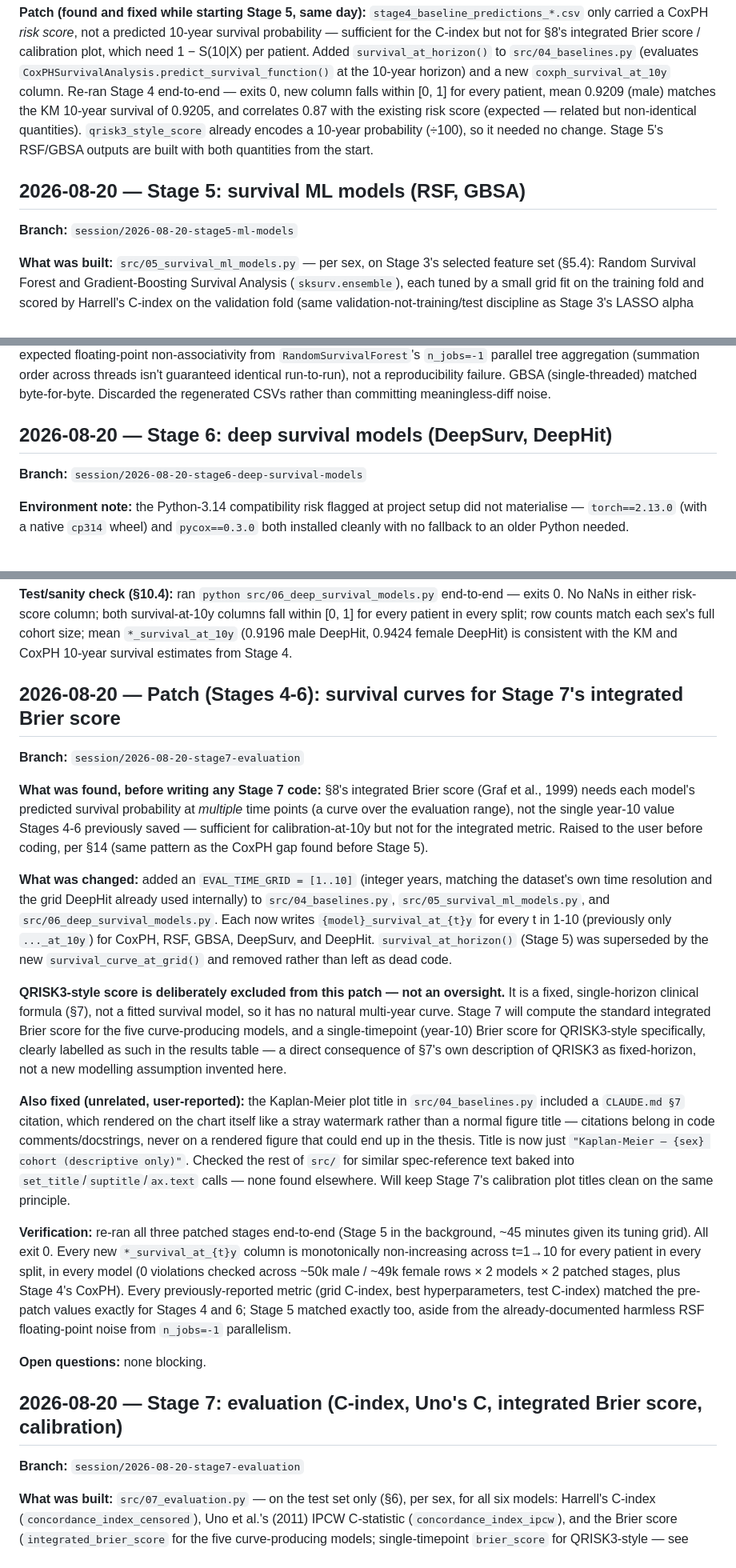
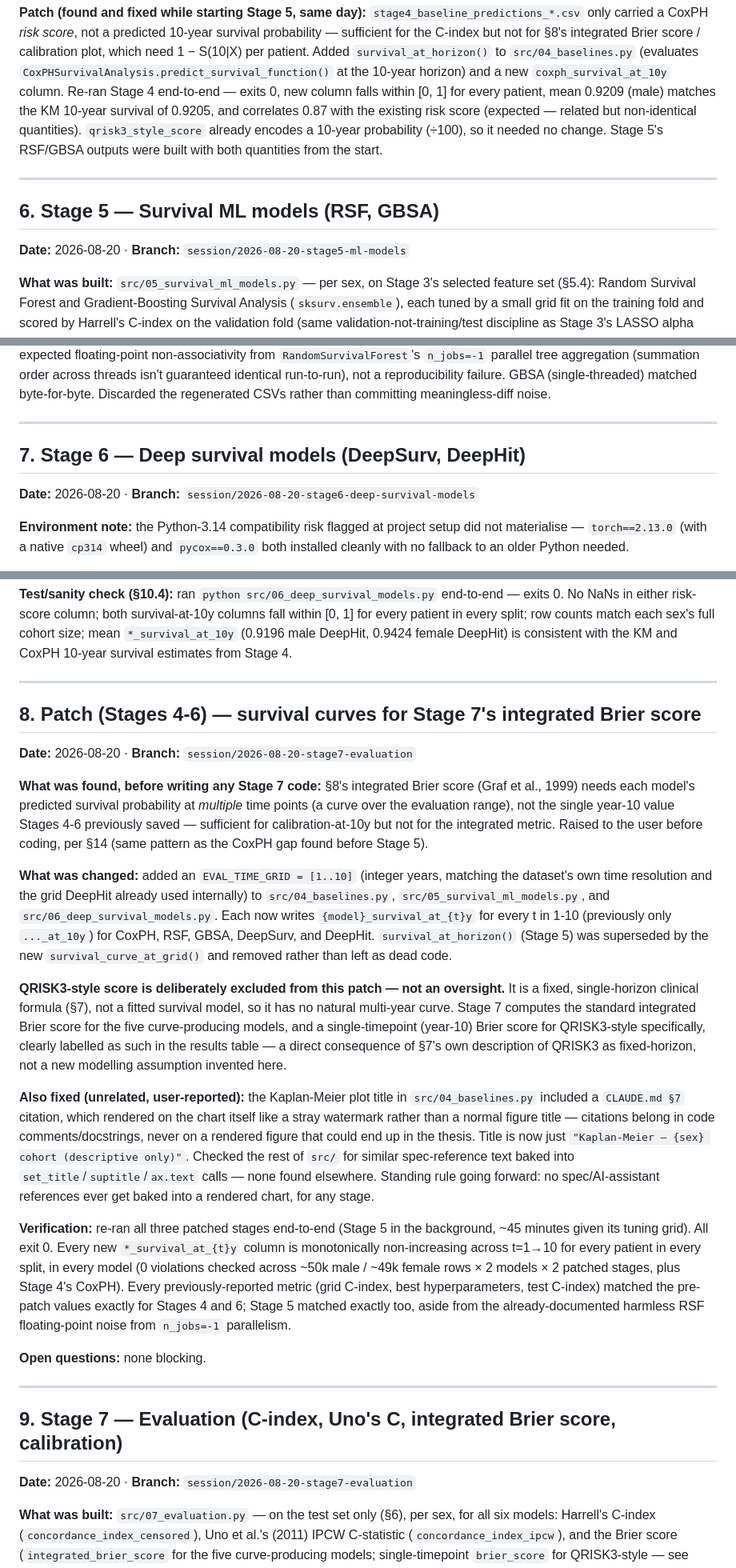
Before and after one commit to nwereonyerex-sudo/Survival-Based-ML, a Markdown page: journal/agent_journal.md, 3 parts joined by grey strips. Shown at 80% size. Drawn GitHub-style.

```diff
--- a/journal/agent_journal.md
+++ b/journal/agent_journal.md
@@ -215,11 +244,13 @@ for the C-index but not for §8's integrated Brier score / calibration plot, whi
 [0, 1] for every patient, mean 0.9209 (male) matches the KM 10-year survival of 0.9205, and
 correlates 0.87 with the existing risk score (expected — related but non-identical
 quantities). `qrisk3_style_score` already encodes a 10-year probability (÷100), so it needed
-no change. Stage 5's RSF/GBSA outputs are built with both quantities from the start.
+no change. Stage 5's RSF/GBSA outputs were built with both quantities from the start.
 
-## 2026-08-20 — Stage 5: survival ML models (RSF, GBSA)
+---
 
-**Branch:** `session/2026-08-20-stage5-ml-models`
+## 6. Stage 5 — Survival ML models (RSF, GBSA)
+
+**Date:** 2026-08-20 · **Branch:** `session/2026-08-20-stage5-ml-models`
 
 **What was built:** `src/05_survival_ml_models.py` — per sex, on Stage 3's selected feature
 set (§5.4): Random Survival Forest and Gradient-Boosting Survival Analysis
@@ -290,9 +322,11 @@ aggregation (summation order across threads isn't guaranteed identical run-to-ru
 reproducibility failure. GBSA (single-threaded) matched byte-for-byte. Discarded the
 regenerated CSVs rather than committing meaningless-diff noise.
 
-## 2026-08-20 — Stage 6: deep survival models (DeepSurv, DeepHit)
+---
 
-**Branch:** `session/2026-08-20-stage6-deep-survival-models`
+## 7. Stage 6 — Deep survival models (DeepSurv, DeepHit)
+
+**Date:** 2026-08-20 · **Branch:** `session/2026-08-20-stage6-deep-survival-models`
 
 **Environment note:** the Python-3.14 compatibility risk flagged at project setup did not
 materialise — `torch==2.13.0` (with a native `cp314` wheel) and `pycox==0.3.0` both installed
@@ -337,9 +372,11 @@ every patient in every split; row counts match each sex's full cohort size; mean
 `*_survival_at_10y` (0.9196 male DeepHit, 0.9424 female DeepHit) is consistent with the KM
 and CoxPH 10-year survival estimates from Stage 4.
 
-## 2026-08-20 — Patch (Stages 4-6): survival curves for Stage 7's integrated Brier score
+---
 
-**Branch:** `session/2026-08-20-stage7-evaluation`
+## 8. Patch (Stages 4-6) — survival curves for Stage 7's integrated Brier score
+
+**Date:** 2026-08-20 · **Branch:** `session/2026-08-20-stage7-evaluation`
 
 **What was found, before writing any Stage 7 code:** §8's integrated Brier score (Graf et
 al., 1999) needs each model's predicted survival probability at *multiple* time points (a
@@ -356,7 +393,7 @@ by the new `survival_curve_at_grid()` and removed rather than left as dead code.
 
 **QRISK3-style score is deliberately excluded from this patch — not an oversight.** It is a
 fixed, single-horizon clinical formula (§7), not a fitted survival model, so it has no
-natural multi-year curve. Stage 7 will compute the standard integrated Brier score for the
+natural multi-year curve. Stage 7 computes the standard integrated Brier score for the
 five curve-producing models, and a single-timepoint (year-10) Brier score for QRISK3-style
 specifically, clearly labelled as such in the results table — a direct consequence of §7's
 own description of QRISK3 as fixed-horizon, not a new modelling assumption invented here.
@@ -367,7 +404,8 @@ like a stray watermark rather than a normal figure title — citations belong in
 comments/docstrings, never on a rendered figure that could end up in the thesis. Title is now
 just `"Kaplan-Meier — {sex} cohort (descriptive only)"`. Checked the rest of `src/` for
 similar spec-reference text baked into `set_title`/`suptitle`/`ax.text` calls — none found
-elsewhere. Will keep Stage 7's calibration plot titles clean on the same principle.
+elsewhere. Standing rule going forward: no spec/AI-assistant references ever get baked into a
+rendered chart, for any stage.
 
 **Verification:** re-ran all three patched stages end-to-end (Stage 5 in the background,
 ~45 minutes given its tuning grid). All exit 0. Every new `*_survival_at_{t}y` column is
@@ -380,9 +418,11 @@ parallelism.
 
 **Open questions:** none blocking.
 
-## 2026-08-20 — Stage 7: evaluation (C-index, Uno's C, integrated Brier score, calibration)
+---
 
-**Branch:** `session/2026-08-20-stage7-evaluation`
+## 9. Stage 7 — Evaluation (C-index, Uno's C, integrated Brier score, calibration)
+
+**Date:** 2026-08-20 · **Branch:** `session/2026-08-20-stage7-evaluation`
 
 **What was built:** `src/07_evaluation.py` — on the test set only (§6), per sex, for all six
 models: Harrell's C-index (`concordance_index_censored`), Uno et al.'s (2011) IPCW
```
Also changed, not shown: other parts of journal/agent_journal.md (+56 -20 lines).
